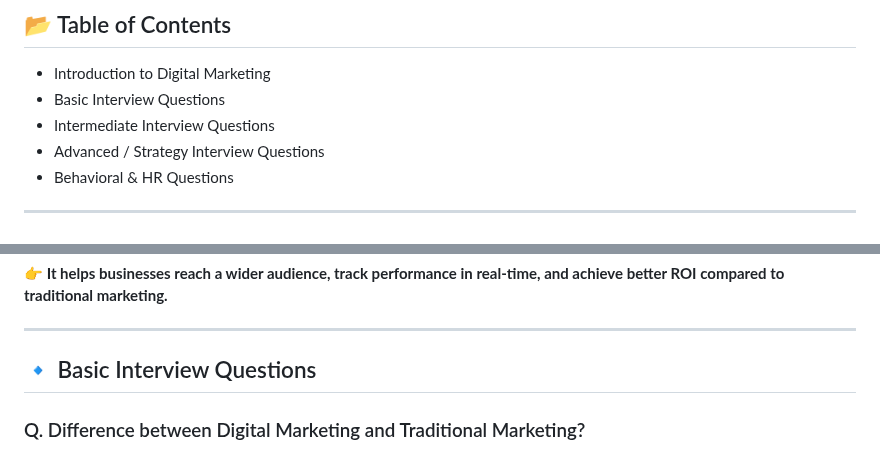
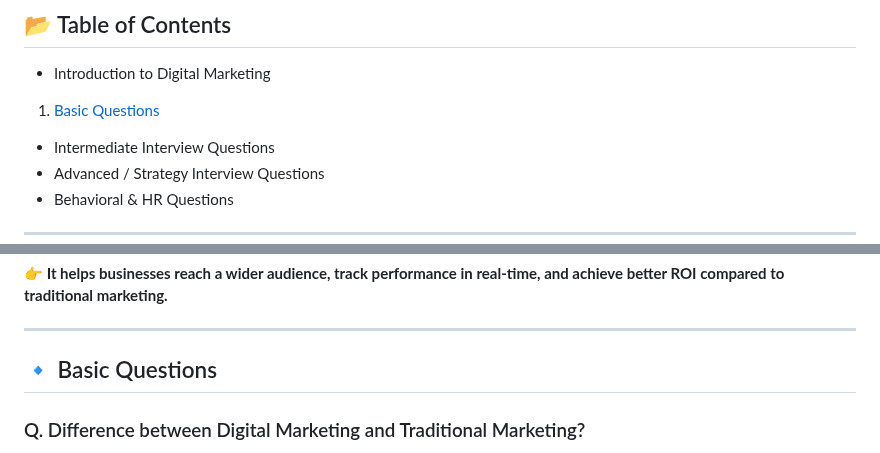
Before and after one commit to Monisasmal/digital-marketing-interview-questions-answers, a Markdown page: README.md, 2 parts joined by grey strips. Drawn GitHub-style.

```diff
--- a/README.md
+++ b/README.md
@@ -12,7 +12,7 @@ This repo contains a complete set of Digital Marketing Interview Questions and A
 
 ## 📂 Table of Contents
 - Introduction to Digital Marketing
-- Basic Interview Questions
+1. [Basic Questions](#-basic-questions)
 - Intermediate Interview Questions
 - Advanced / Strategy Interview Questions
 - Behavioral & HR Questions
@@ -29,7 +29,7 @@ This repo contains a complete set of Digital Marketing Interview Questions and A
 
 ---
 
-## 🔹 Basic Interview Questions
+## 🔹 Basic Questions
 
 ### Q. Difference between Digital Marketing and Traditional Marketing?
 
```
